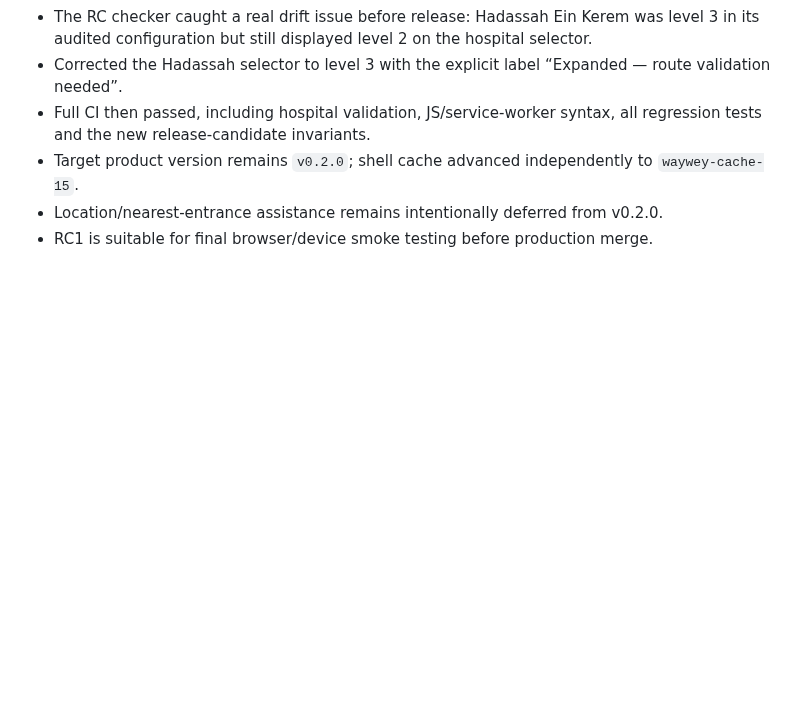
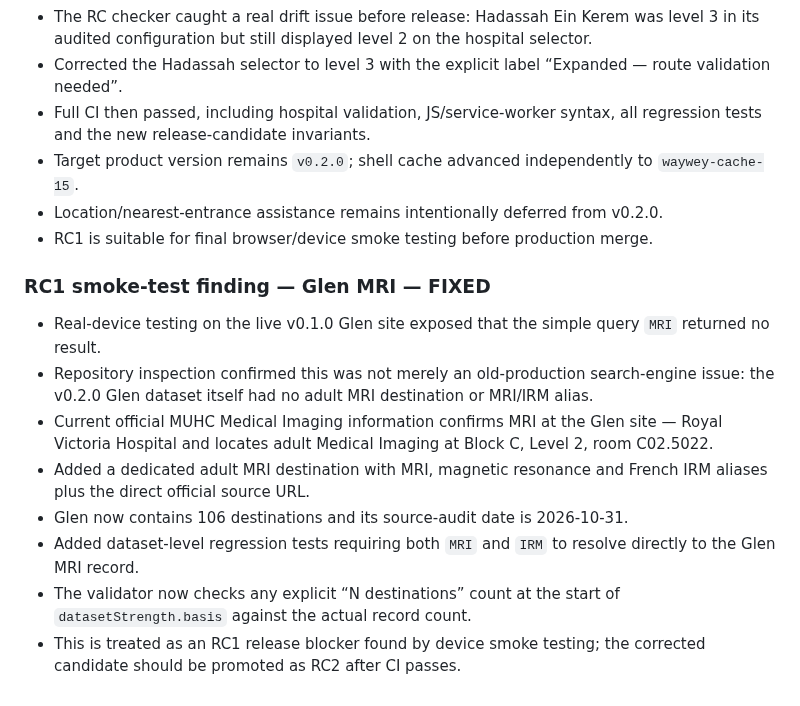
Before and after one commit to ollie61/waywey, a Markdown page: docs/MILESTONE-0.2.0.md, the part around the change. Drawn GitHub-style; blank space fills up the shorter version.

Commit message:
Record Glen MRI release-candidate fix

```diff
--- a/docs/MILESTONE-0.2.0.md
+++ b/docs/MILESTONE-0.2.0.md
@@ -171,3 +171,14 @@ The order may be adjusted after review, but later steps should not be started be
 - Target product version remains `v0.2.0`; shell cache advanced independently to `waywey-cache-15`.
 - Location/nearest-entrance assistance remains intentionally deferred from v0.2.0.
 - RC1 is suitable for final browser/device smoke testing before production merge.
+
+
+### RC1 smoke-test finding — Glen MRI — FIXED
+- Real-device testing on the live v0.1.0 Glen site exposed that the simple query `MRI` returned no result.
+- Repository inspection confirmed this was not merely an old-production search-engine issue: the v0.2.0 Glen dataset itself had no adult MRI destination or MRI/IRM alias.
+- Current official MUHC Medical Imaging information confirms MRI at the Glen site — Royal Victoria Hospital and locates adult Medical Imaging at Block C, Level 2, room C02.5022.
+- Added a dedicated adult MRI destination with MRI, magnetic resonance and French IRM aliases plus the direct official source URL.
+- Glen now contains 106 destinations and its source-audit date is 2026-10-31.
+- Added dataset-level regression tests requiring both `MRI` and `IRM` to resolve directly to the Glen MRI record.
+- The validator now checks any explicit “N destinations” count at the start of `datasetStrength.basis` against the actual record count.
+- This is treated as an RC1 release blocker found by device smoke testing; the corrected candidate should be promoted as RC2 after CI passes.
```
